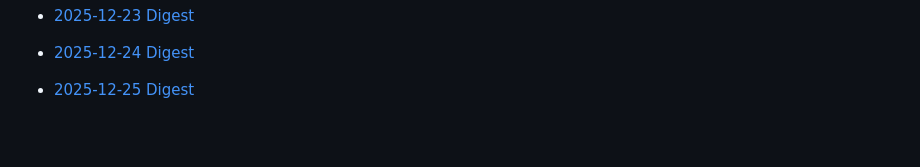
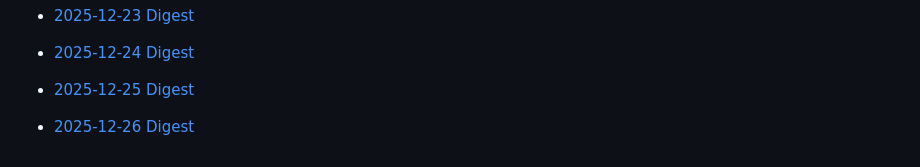
Before and after one commit to Jingyi-Official/workflow-bot, a Markdown page: README.md, the part around the change. Drawn GitHub-style; blank space fills up the shorter version.

Commit message:
chore: update daily digest (2025-12-26)

```diff
--- a/README.md
+++ b/README.md
@@ -290,3 +290,5 @@ Highly suggest to schedule the bot to run daily using GitHub Actions.
 - [2025-12-24 Digest](2025/12/24.md)
 
 - [2025-12-25 Digest](2025/12/25.md)
+
+- [2025-12-26 Digest](2025/12/26.md)
```
Also changed, not shown: 2025/12/26.md (added, +146 -0 lines).
